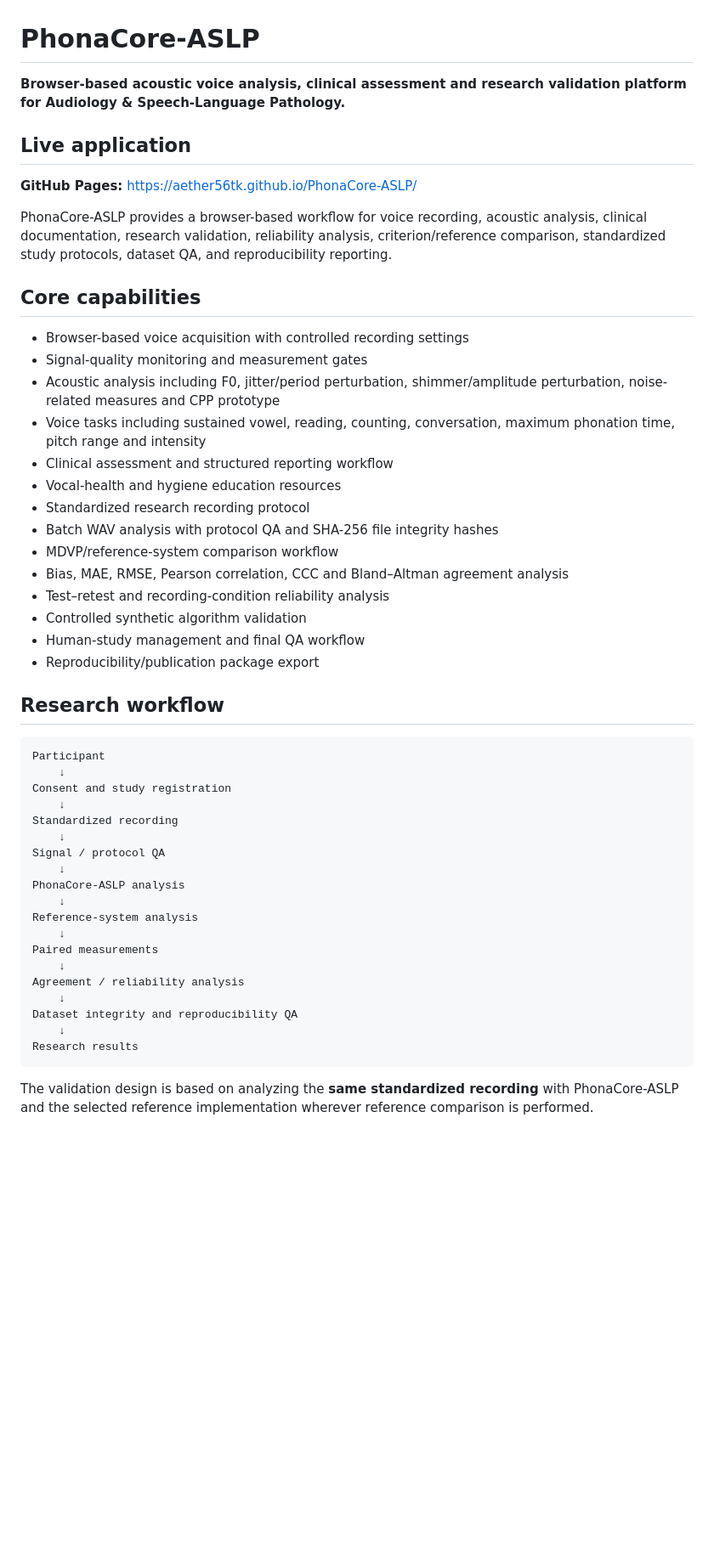
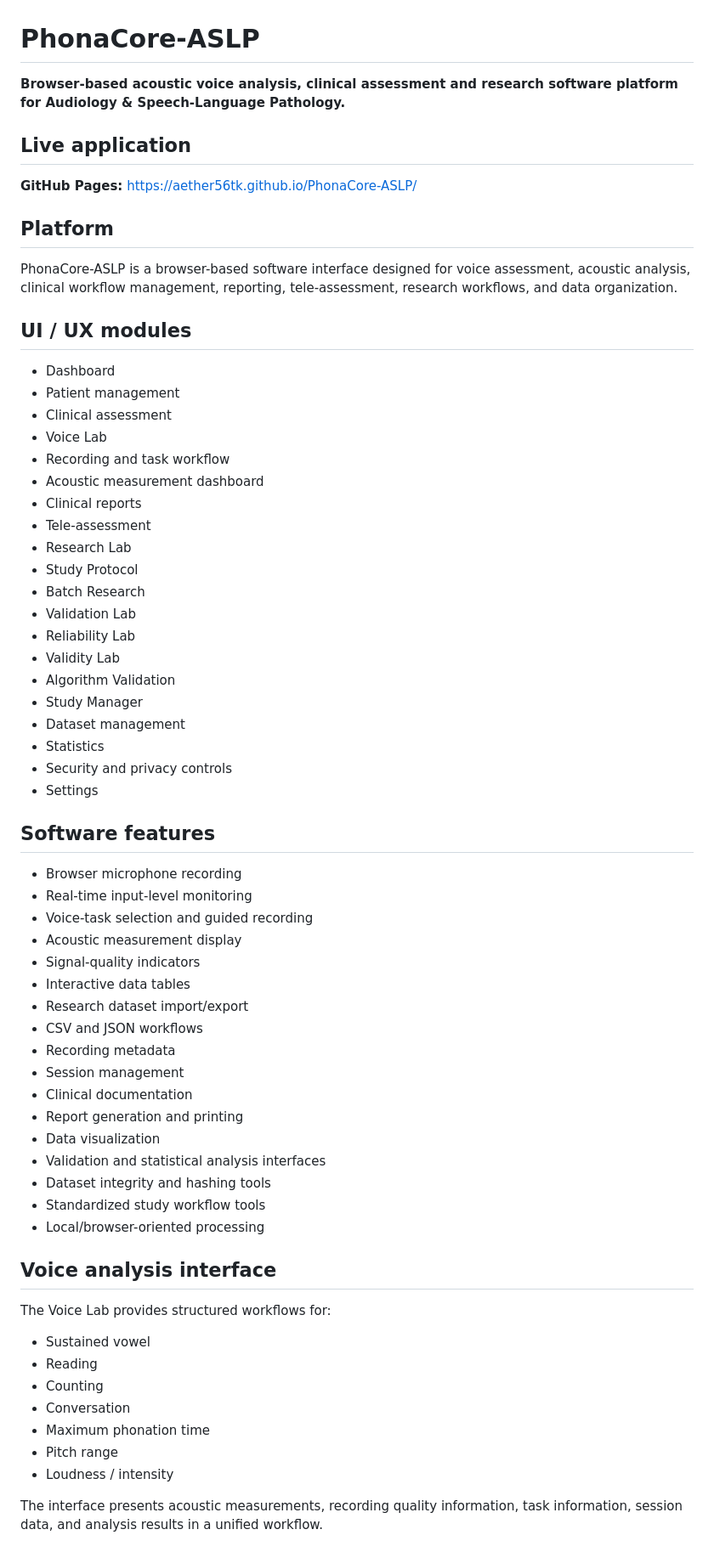
Before and after one commit to aether56tk/PhonaCore-ASLP, a Markdown page: README.md, the part around one of its changes. Shown at 85% size. Drawn GitHub-style; blank space fills up the shorter version.

Commit message:
Refocus README on UI UX and software platform

````diff
--- a/README.md
+++ b/README.md
@@ -1,52 +1,69 @@
 # PhonaCore-ASLP
 
-**Browser-based acoustic voice analysis, clinical assessment and research validation platform for Audiology & Speech-Language Pathology.**
+**Browser-based acoustic voice analysis, clinical assessment and research software platform for Audiology & Speech-Language Pathology.**
 
 ## Live application
 
 **GitHub Pages:** https://aether56tk.github.io/PhonaCore-ASLP/
 
-PhonaCore-ASLP provides a browser-based workflow for voice recording, acoustic analysis, clinical documentation, research validation, reliability analysis, criterion/reference comparison, standardized study protocols, dataset QA, and reproducibility reporting.
+## Platform
 
-## Core capabilities
+PhonaCore-ASLP is a browser-based software interface designed for voice assessment, acoustic analysis, clinical workflow management, reporting, tele-assessment, research workflows, and data organization.
 
-- Browser-based voice acquisition with controlled recording settings
-- Signal-quality monitoring and measurement gates
-- Acoustic analysis including F0, jitter/period perturbation, shimmer/amplitude perturbation, noise-related measures and CPP prototype
-- Voice tasks including sustained vowel, reading, counting, conversation, maximum phonation time, pitch range and intensity
-- Clinical assessment and structured reporting workflow
-- Vocal-health and hygiene education resources
-- Standardized research recording protocol
-- Batch WAV analysis with protocol QA and SHA-256 file integrity hashes
-- MDVP/reference-system comparison workflow
-- Bias, MAE, RMSE, Pearson correlation, CCC and Bland–Altman agreement analysis
-- Test–retest and recording-condition reliability analysis
-- Controlled synthetic algorithm validation
-- Human-study management and final QA workflow
-- Reproducibility/publication package export
+## UI / UX modules
 
-## Research workflow
+- Dashboard
+- Patient management
+- Clinical assessment
+- Voice Lab
+- Recording and task workflow
+- Acoustic measurement dashboard
+- Clinical reports
+- Tele-assessment
+- Research Lab
+- Study Protocol
+- Batch Research
+- Validation Lab
+- Reliability Lab
+- Validity Lab
+- Algorithm Validation
+- Study Manager
+- Dataset management
+- Statistics
+- Security and privacy controls
+- Settings
 
-```text
-Participant
-    ↓
-Consent and study registration
-    ↓
-Standardized recording
-    ↓
-Signal / protocol QA
-    ↓
-PhonaCore-ASLP analysis
-    ↓
-Reference-system analysis
-    ↓
-Paired measurements
-    ↓
-Agreement / reliability analysis
-    ↓
-Dataset integrity and reproducibility QA
-    ↓
-Research results
-```
+## Software features
 
-The validation design is based on analyzing the **same standardized recording** with PhonaCore-ASLP and the selected reference implementation wherever reference comparison is performed.
+- Browser microphone recording
+- Real-time input-level monitoring
+- Voice-task selection and guided recording
+- Acoustic measurement display
+- Signal-quality indicators
+- Interactive data tables
+- Research dataset import/export
+- CSV and JSON workflows
+- Recording metadata
+- Session management
+- Clinical documentation
+- Report generation and printing
+- Data visualization
+- Validation and statistical analysis interfaces
+- Dataset integrity and hashing tools
+- Standardized study workflow tools
+- Local/browser-oriented processing
+
+## Voice analysis interface
+
+The Voice Lab provides structured workflows for:
+
+- Sustained vowel
+- Reading
+- Counting
+- Conversation
+- Maximum phonation time
+- Pitch range
+- Loudness / intensity
+
+The interface presents acoustic measurements, recording quality information, task information, session data, and analysis results in a unified workflow.
+
````
Also changed, not shown: other parts of README.md (+40 -19 lines).
